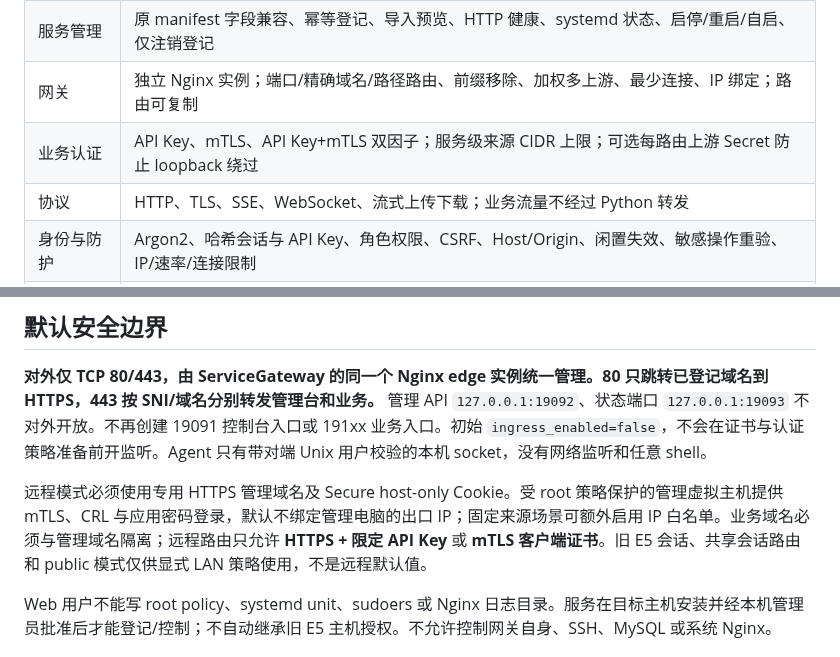
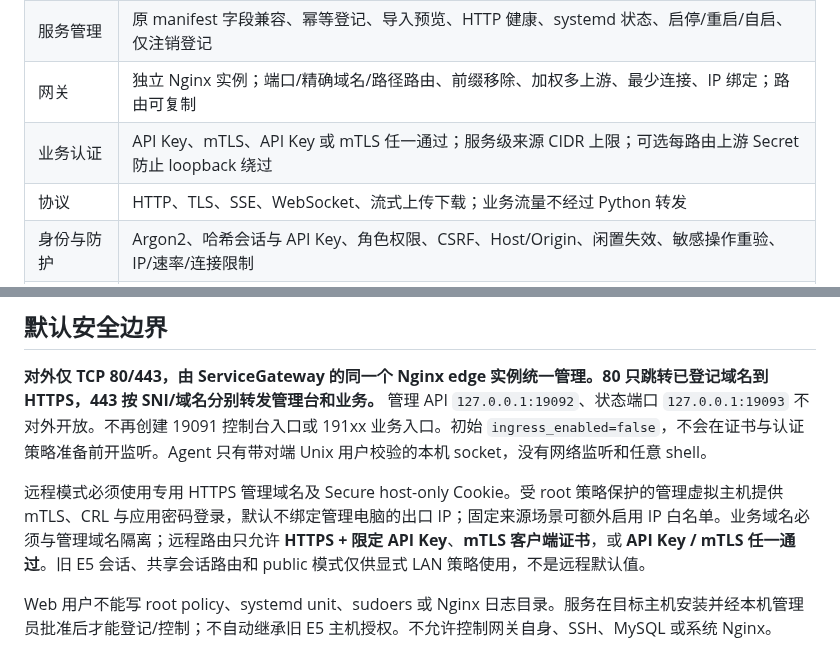
Before and after one commit to rffanlab/servicegateway, a Markdown page: README.md, 2 parts joined by grey strips. Rendered like a GitHub page.

Commit message:
fix: document OR authentication semantics

```diff
--- a/README.md
+++ b/README.md
@@ -13,7 +13,7 @@
 | 中文控制台 | 登录、服务状态、路由表单、发布与回滚、密钥、用户权限、审计、访问采样 |
 | 服务管理 | 原 manifest 字段兼容、幂等登记、导入预览、HTTP 健康、systemd 状态、启停/重启/自启、仅注销登记 |
 | 网关 | 独立 Nginx 实例；端口/精确域名/路径路由、前缀移除、加权多上游、最少连接、IP 绑定；路由可复制 |
-| 业务认证 | API Key、mTLS、API Key+mTLS 双因子；服务级来源 CIDR 上限；可选每路由上游 Secret 防止 loopback 绕过 |
+| 业务认证 | API Key、mTLS、API Key 或 mTLS 任一通过；服务级来源 CIDR 上限；可选每路由上游 Secret 防止 loopback 绕过 |
 | 协议 | HTTP、TLS、SSE、WebSocket、流式上传下载；业务流量不经过 Python 转发 |
 | 身份与防护 | Argon2、哈希会话与 API Key、角色权限、CSRF、Host/Origin、闲置失效、敏感操作重验、IP/速率/连接限制 |
 | 发布 | 草稿版本与摘要检查、白名单复验、nginx -t、原子写入、独立发布 generation、落盘中断恢复、历史快照回滚 |
@@ -23,7 +23,7 @@
 
 **对外仅 TCP 80/443，由 ServiceGateway 的同一个 Nginx edge 实例统一管理。80 只跳转已登记域名到 HTTPS，443 按 SNI/域名分别转发管理台和业务。** 管理 API `127.0.0.1:19092`、状态端口 `127.0.0.1:19093` 不对外开放。不再创建 19091 控制台入口或 191xx 业务入口。初始 `ingress_enabled=false`，不会在证书与认证策略准备前开监听。Agent 只有带对端 Unix 用户校验的本机 socket，没有网络监听和任意 shell。
 
-远程模式必须使用专用 HTTPS 管理域名及 Secure host-only Cookie。受 root 策略保护的管理虚拟主机提供 mTLS、CRL 与应用密码登录，默认不绑定管理电脑的出口 IP；固定来源场景可额外启用 IP 白名单。业务域名必须与管理域名隔离；远程路由只允许 **HTTPS + 限定 API Key** 或 **mTLS 客户端证书**。旧 E5 会话、共享会话路由和 public 模式仅供显式 LAN 策略使用，不是远程默认值。
+远程模式必须使用专用 HTTPS 管理域名及 Secure host-only Cookie。受 root 策略保护的管理虚拟主机提供 mTLS、CRL 与应用密码登录，默认不绑定管理电脑的出口 IP；固定来源场景可额外启用 IP 白名单。业务域名必须与管理域名隔离；远程路由只允许 **HTTPS + 限定 API Key**、**mTLS 客户端证书**，或 **API Key / mTLS 任一通过**。旧 E5 会话、共享会话路由和 public 模式仅供显式 LAN 策略使用，不是远程默认值。
 
 Web 用户不能写 root policy、systemd unit、sudoers 或 Nginx 日志目录。服务在目标主机安装并经本机管理员批准后才能登记/控制；不自动继承旧 E5 主机授权。不允许控制网关自身、SSH、MySQL 或系统 Nginx。
 
```
